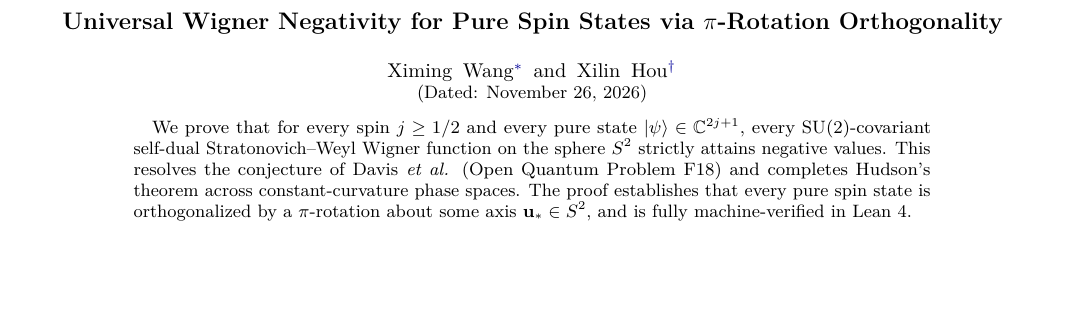
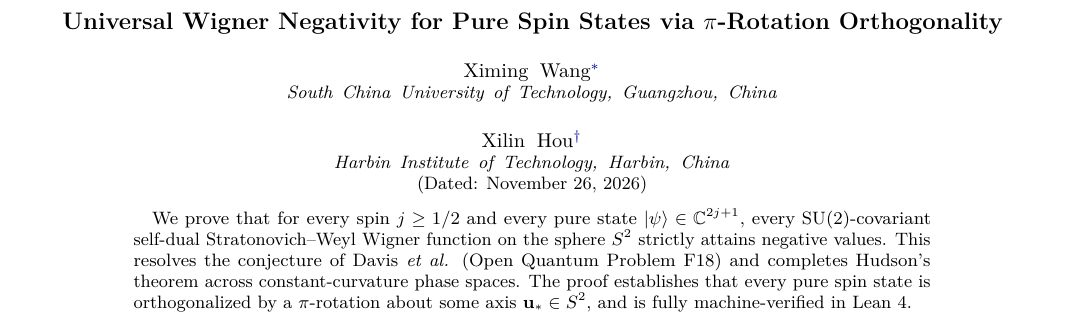
Before and after one commit to vexpaer/su2-wigner-negativity, a LaTeX paper (prl/prl_manuscript.tex): part of page 1 of 4, cut so that both start at the same text, the shorter picture padded with empty space. Compiled offline with pdfLaTeX.

Commit message:
Add SCUT and HIT author affiliations to PRL manuscript to match APS metadata

```diff
--- a/prl/prl_manuscript.tex
+++ b/prl/prl_manuscript.tex
@@ -40,12 +40,12 @@
 \author{Ximing Wang}
 \email{vexpaer@gmail.com}
 \thanks{These authors contributed equally to this work.}
-\noaffiliation
+\affiliation{South China University of Technology, Guangzhou, China}
 
 \author{Xilin Hou}
 \email{1702402958@qq.com}
 \thanks{These authors contributed equally to this work.}
-\noaffiliation
+\affiliation{Harbin Institute of Technology, Harbin, China}
 
 \date{\today}
 
```
Also changed, not shown: docs/prl_manuscript.pdf, prl/prl_manuscript.pdf.
